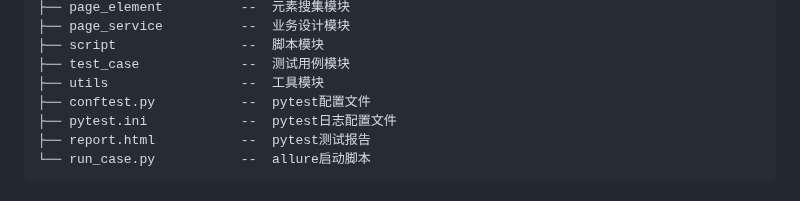
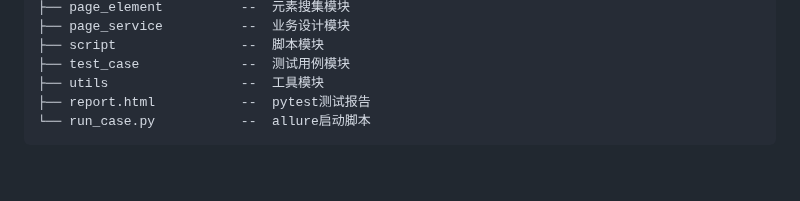
Before and after one commit to iAmAnyus/webAutomatedTestingFramework, a Markdown page: README.md, the part around the change. Rendered like a GitHub page; blank space fills up the shorter version.

````diff
--- a/README.md
+++ b/README.md
@@ -31,8 +31,6 @@ automatedTestingFramework-master
 ├── script                --  脚本模块
 ├── test_case             --  测试用例模块
 ├── utils                 --  工具模块
-├── conftest.py           --  pytest配置文件
-├── pytest.ini            --  pytest日志配置文件
 ├── report.html           --  pytest测试报告
 └── run_case.py           --  allure启动脚本
 ```
````
